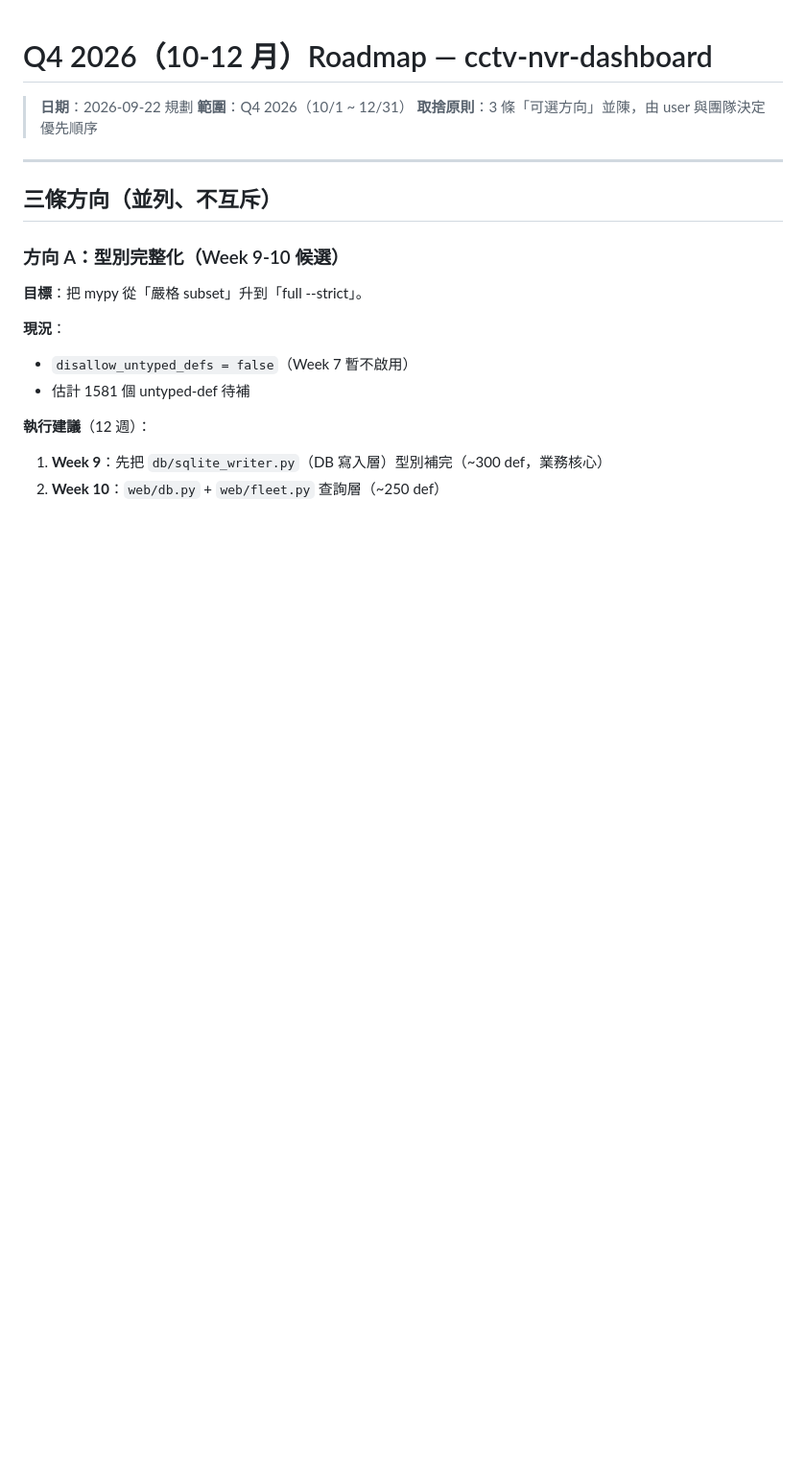
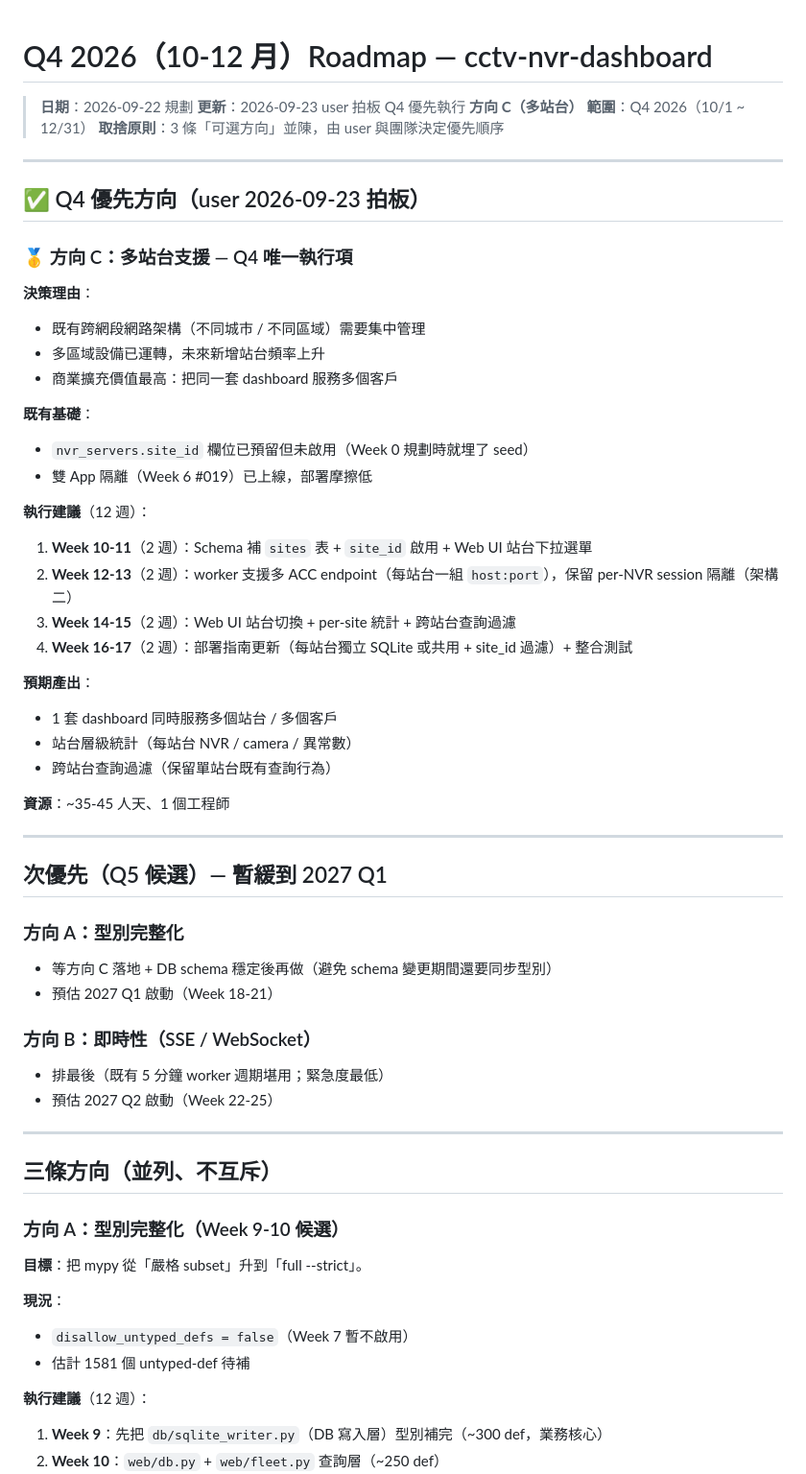
Before and after one commit to yuang093/cctv-nvr-dashboard, a Markdown page: docs/roadmap-q4-2026.md, the part around one of its changes. Shown at 96% size. Rendered like a GitHub page; blank space fills up the shorter version.

Commit message:
docs(roadmap): Q4 方向 C 多站台拍板為唯一執行項；A / B 順延至 2027 Q1/Q2

```diff
--- a/docs/roadmap-q4-2026.md
+++ b/docs/roadmap-q4-2026.md
@@ -1,8 +1,49 @@
 # Q4 2026（10-12 月）Roadmap — cctv-nvr-dashboard
 
 > **日期**：2026-09-22 規劃
+> **更新**：2026-09-23 user 拍板 Q4 優先執行 **方向 C（多站台）**
 > **範圍**：Q4 2026（10/1 ~ 12/31）
 > **取捨原則**：3 條「可選方向」並陳，由 user 與團隊決定優先順序
+
+---
+
+## ✅ Q4 優先方向（user 2026-09-23 拍板）
+
+### 🥇 方向 C：多站台支援 — Q4 唯一執行項
+
+**決策理由**：
+- 既有跨網段網路架構（不同城市 / 不同區域）需要集中管理
+- 多區域設備已運轉，未來新增站台頻率上升
+- 商業擴充價值最高：把同一套 dashboard 服務多個客戶
+
+**既有基礎**：
+- `nvr_servers.site_id` 欄位已預留但未啟用（Week 0 規劃時就埋了 seed）
+- 雙 App 隔離（Week 6 #019）已上線，部署摩擦低
+
+**執行建議**（12 週）：
+1. **Week 10-11**（2 週）：Schema 補 `sites` 表 + `site_id` 啟用 + Web UI 站台下拉選單
+2. **Week 12-13**（2 週）：worker 支援多 ACC endpoint（每站台一組 `host:port`），保留 per-NVR session 隔離（架構二）
+3. **Week 14-15**（2 週）：Web UI 站台切換 + per-site 統計 + 跨站台查詢過濾
+4. **Week 16-17**（2 週）：部署指南更新（每站台獨立 SQLite 或共用 + site_id 過濾）+ 整合測試
+
+**預期產出**：
+- 1 套 dashboard 同時服務多個站台 / 多個客戶
+- 站台層級統計（每站台 NVR / camera / 異常數）
+- 跨站台查詢過濾（保留單站台既有查詢行為）
+
+**資源**：~35-45 人天、1 個工程師
+
+---
+
+## 次優先（Q5 候選）— 暫緩到 2027 Q1
+
+### 方向 A：型別完整化
+- 等方向 C 落地 + DB schema 穩定後再做（避免 schema 變更期間還要同步型別）
+- 預估 2027 Q1 啟動（Week 18-21）
+
+### 方向 B：即時性（SSE / WebSocket）
+- 排最後（既有 5 分鐘 worker 週期堪用；緊急度最低）
+- 預估 2027 Q2 啟動（Week 22-25）
 
 ---
 
```
Also changed, not shown: other parts of docs/roadmap-q4-2026.md (+9 -0 lines).
